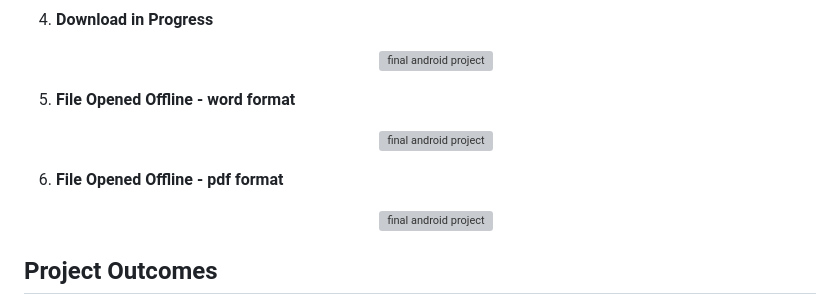
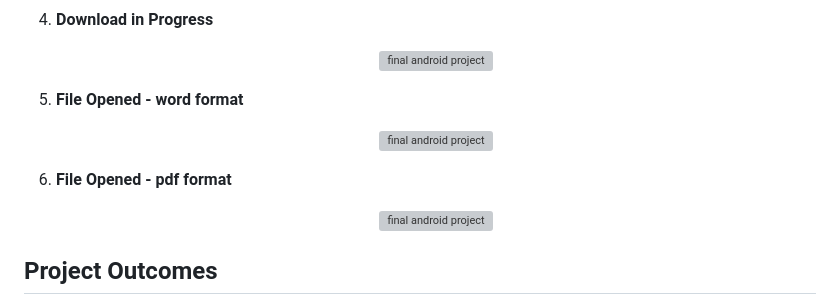
Before and after one commit to oferElz/final-android-project, a Markdown page: README.md, the part around the change. Rendered like a GitHub page; grey boxes are pictures that could not be loaded.

```diff
--- a/README.md
+++ b/README.md
@@ -70,11 +70,11 @@ Here are some screenshots of our application:
    <p align="center">
      <img src="https://github.com/user-attachments/assets/9d7be82a-ffa6-4acb-8964-763bb52a8f96" alt="final android project" width="300"/>
    </p>
-5. **File Opened Offline - word format**
+5. **File Opened - word format**
    <p align="center">
      <img src="https://github.com/user-attachments/assets/7919d046-c7a5-40a2-81d6-2270dfabc6d6" alt="final android project" width="300"/>
    </p>
-6. **File Opened Offline - pdf format**
+6. **File Opened - pdf format**
    <p align="center">
      <img src="https://github.com/user-attachments/assets/1d659f6c-c47f-4cf8-9ab3-243e70048144" alt="final android project" width="300"/>
    </p>
```
